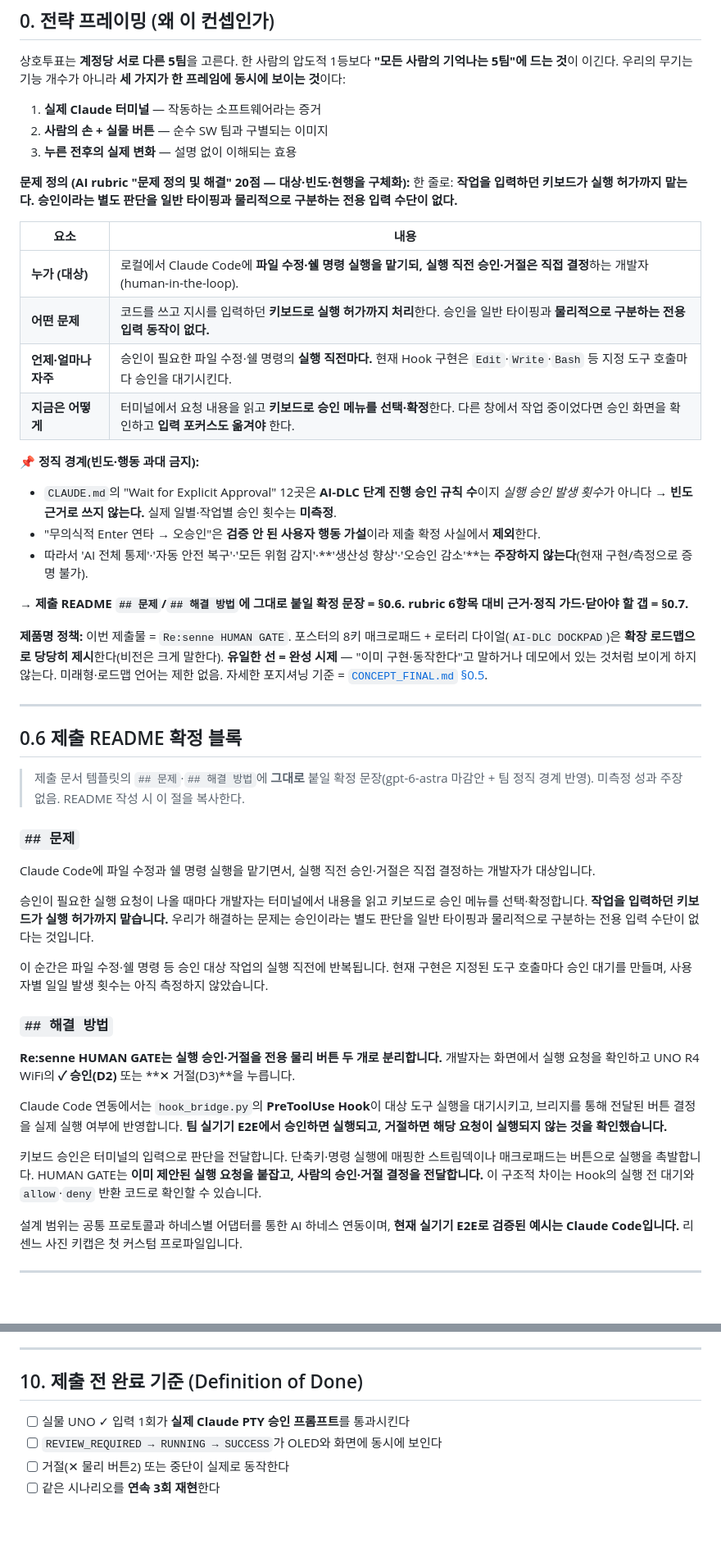
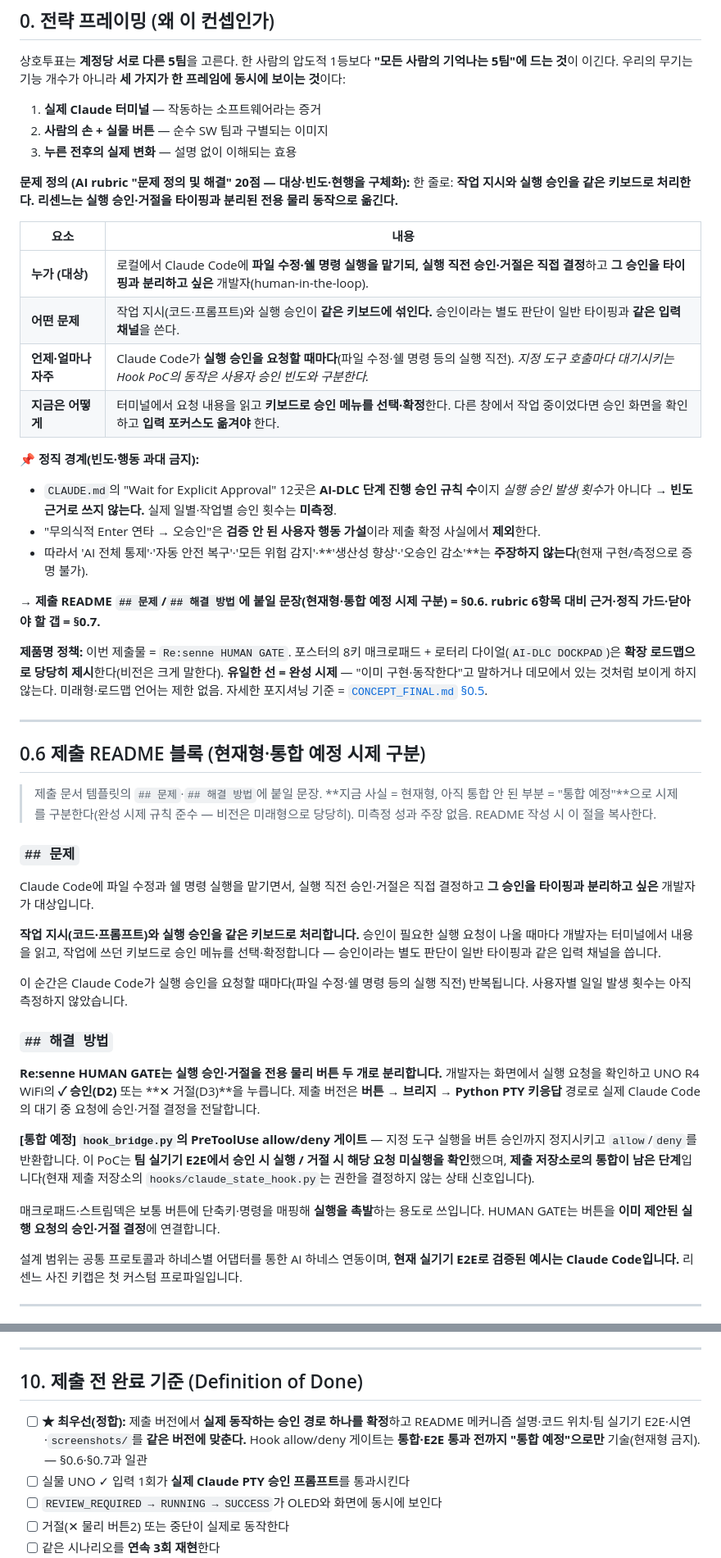
Before and after one commit to Bammuri/resenne-human-gate, a Markdown page: HACKATHON_EXECUTION_PLAN.md, 2 parts joined by grey strips. Shown at 82% size. Rendered like a GitHub page; blank space fills up the shorter version.

Commit message:
docs(plan): astra(low) 재검토 반영 — 문제정의 순환논리 제거, Hook 게이트 '통합 예정' 시제 구분(비전 유지)
- §0 문제정의: "전용 수단이 없다"(순환논리) 제거 → "작업 지시와 실행 승인을
  같은 키보드에 섞는다"로 재구성. 빈도는 "실행 승인 요청 시마다"까지만.
- §0.6 README 블록: 현재 사실=현재형(버튼→브리지→PTY 키응답 경로),
  아직 미통합 hook_bridge.py allow/deny 게이트=[통합 예정] 미래형으로 분리
  (완성 시제 규칙 준수, 비전은 축소하지 않음). 매크로패드 비교 완화.
- §0.7 매트릭스: 창의성 흐름도 근거 추가, 4파일 통합 예정 서술로 정정,
  완성도 오류처리 검증·사용성 확인지점·보안 정합/인가 구분 갭 보강.
- §10 DoD: ★최우선 정합 항목 신설(동작 경로 1개 확정 + 문서·시연·스샷
  같은 버전 정렬, Hook 게이트는 통합·E2E 전까지 현재형 금지).

Co-Authored-By: Claude Opus 4.8 <noreply@anthropic.com>

```diff
--- a/HACKATHON_EXECUTION_PLAN.md
+++ b/HACKATHON_EXECUTION_PLAN.md
@@ -30,13 +30,13 @@
 3. **누른 전후의 실제 변화** — 설명 없이 이해되는 효용
 
 **문제 정의 (AI rubric "문제 정의 및 해결" 20점 — 대상·빈도·현행을 구체화):**
-한 줄로: **작업을 입력하던 키보드가 실행 허가까지 맡는다. 승인이라는 별도 판단을 일반 타이핑과 물리적으로 구분하는 전용 입력 수단이 없다.**
+한 줄로: **작업 지시와 실행 승인을 같은 키보드로 처리한다. 리센느는 실행 승인·거절을 타이핑과 분리된 전용 물리 동작으로 옮긴다.**
 
 | 요소 | 내용 |
 |---|---|
-| **누가 (대상)** | 로컬에서 Claude Code에 **파일 수정·쉘 명령 실행을 맡기되, 실행 직전 승인·거절은 직접 결정**하는 개발자(human-in-the-loop). |
-| **어떤 문제** | 코드를 쓰고 지시를 입력하던 **키보드로 실행 허가까지 처리**한다. 승인을 일반 타이핑과 **물리적으로 구분하는 전용 입력 동작이 없다.** |
-| **언제·얼마나 자주** | 승인이 필요한 파일 수정·쉘 명령의 **실행 직전마다.** 현재 Hook 구현은 `Edit`·`Write`·`Bash` 등 지정 도구 호출마다 승인을 대기시킨다. |
+| **누가 (대상)** | 로컬에서 Claude Code에 **파일 수정·쉘 명령 실행을 맡기되, 실행 직전 승인·거절은 직접 결정**하고 **그 승인을 타이핑과 분리하고 싶은** 개발자(human-in-the-loop). |
+| **어떤 문제** | 작업 지시(코드·프롬프트)와 실행 승인이 **같은 키보드에 섞인다.** 승인이라는 별도 판단이 일반 타이핑과 **같은 입력 채널**을 쓴다. |
+| **언제·얼마나 자주** | Claude Code가 **실행 승인을 요청할 때마다**(파일 수정·쉘 명령 등의 실행 직전). *지정 도구 호출마다 대기시키는 Hook PoC의 동작은 사용자 승인 빈도와 구분한다.* |
 | **지금은 어떻게** | 터미널에서 요청 내용을 읽고 **키보드로 승인 메뉴를 선택·확정**한다. 다른 창에서 작업 중이었다면 승인 화면을 확인하고 **입력 포커스도 옮겨야** 한다. |
 
 📌 **정직 경계(빈도·행동 과대 금지):**
@@ -44,31 +44,31 @@
 - "무의식적 Enter 연타 → 오승인"은 **검증 안 된 사용자 행동 가설**이라 제출 확정 사실에서 **제외**한다.
 - 따라서 'AI 전체 통제'·'자동 안전 복구'·'모든 위험 감지'·**'생산성 향상'·'오승인 감소'**는 **주장하지 않는다**(현재 구현/측정으로 증명 불가).
 
-**→ 제출 README `## 문제`/`## 해결 방법`에 그대로 붙일 확정 문장 = §0.6.  rubric 6항목 대비 근거·정직 가드·닫아야 할 갭 = §0.7.**
+**→ 제출 README `## 문제`/`## 해결 방법`에 붙일 문장(현재형·통합 예정 시제 구분) = §0.6.  rubric 6항목 대비 근거·정직 가드·닫아야 할 갭 = §0.7.**
 
 **제품명 정책:** 이번 제출물 = `Re:senne HUMAN GATE`. 포스터의 8키 매크로패드 + 로터리 다이얼(`AI-DLC DOCKPAD`)은 **확장 로드맵으로 당당히 제시**한다(비전은 크게 말한다). **유일한 선 = 완성 시제** — "이미 구현·동작한다"고 말하거나 데모에서 있는 것처럼 보이게 하지 않는다. 미래형·로드맵 언어는 제한 없음. 자세한 포지셔닝 기준 = [`CONCEPT_FINAL.md` §0.5](./CONCEPT_FINAL.md).
 
 ---
 
-## 0.6 제출 README 확정 블록
+## 0.6 제출 README 블록 (현재형·통합 예정 시제 구분)
 
-> 제출 문서 템플릿의 `## 문제`·`## 해결 방법`에 **그대로** 붙일 확정 문장(gpt-6-astra 마감안 + 팀 정직 경계 반영). 미측정 성과 주장 없음. README 작성 시 이 절을 복사한다.
+> 제출 문서 템플릿의 `## 문제`·`## 해결 방법`에 붙일 문장. **지금 사실 = 현재형, 아직 통합 안 된 부분 = "통합 예정"**으로 시제를 구분한다(완성 시제 규칙 준수 — 비전은 미래형으로 당당히). 미측정 성과 주장 없음. README 작성 시 이 절을 복사한다.
 
 ### `## 문제`
 
-Claude Code에 파일 수정과 쉘 명령 실행을 맡기면서, 실행 직전 승인·거절은 직접 결정하는 개발자가 대상입니다.
+Claude Code에 파일 수정과 쉘 명령 실행을 맡기면서, 실행 직전 승인·거절은 직접 결정하고 **그 승인을 타이핑과 분리하고 싶은** 개발자가 대상입니다.
 
-승인이 필요한 실행 요청이 나올 때마다 개발자는 터미널에서 내용을 읽고 키보드로 승인 메뉴를 선택·확정합니다. **작업을 입력하던 키보드가 실행 허가까지 맡습니다.** 우리가 해결하는 문제는 승인이라는 별도 판단을 일반 타이핑과 물리적으로 구분하는 전용 입력 수단이 없다는 것입니다.
+**작업 지시(코드·프롬프트)와 실행 승인을 같은 키보드로 처리합니다.** 승인이 필요한 실행 요청이 나올 때마다 개발자는 터미널에서 내용을 읽고, 작업에 쓰던 키보드로 승인 메뉴를 선택·확정합니다 — 승인이라는 별도 판단이 일반 타이핑과 같은 입력 채널을 씁니다.
 
-이 순간은 파일 수정·쉘 명령 등 승인 대상 작업의 실행 직전에 반복됩니다. 현재 구현은 지정된 도구 호출마다 승인 대기를 만들며, 사용자별 일일 발생 횟수는 아직 측정하지 않았습니다.
+이 순간은 Claude Code가 실행 승인을 요청할 때마다(파일 수정·쉘 명령 등의 실행 직전) 반복됩니다. 사용자별 일일 발생 횟수는 아직 측정하지 않았습니다.
 
 ### `## 해결 방법`
 
-**Re:senne HUMAN GATE는 실행 승인·거절을 전용 물리 버튼 두 개로 분리합니다.** 개발자는 화면에서 실행 요청을 확인하고 UNO R4 WiFi의 **✓ 승인(D2)** 또는 **✕ 거절(D3)**을 누릅니다.
+**Re:senne HUMAN GATE는 실행 승인·거절을 전용 물리 버튼 두 개로 분리합니다.** 개발자는 화면에서 실행 요청을 확인하고 UNO R4 WiFi의 **✓ 승인(D2)** 또는 **✕ 거절(D3)**을 누릅니다. 제출 버전은 **버튼 → 브리지 → Python PTY 키응답** 경로로 실제 Claude Code의 대기 중 요청에 승인·거절 결정을 전달합니다.
 
-Claude Code 연동에서는 `hook_bridge.py`의 **PreToolUse Hook**이 대상 도구 실행을 대기시키고, 브리지를 통해 전달된 버튼 결정을 실제 실행 여부에 반영합니다. **팀 실기기 E2E에서 승인하면 실행되고, 거절하면 해당 요청이 실행되지 않는 것을 확인했습니다.**
+**[통합 예정] `hook_bridge.py`의 PreToolUse allow/deny 게이트** — 지정 도구 실행을 버튼 승인까지 정지시키고 `allow`/`deny`를 반환합니다. 이 PoC는 **팀 실기기 E2E에서 승인 시 실행 / 거절 시 해당 요청 미실행을 확인**했으며, **제출 저장소로의 통합이 남은 단계**입니다(현재 제출 저장소의 `hooks/claude_state_hook.py`는 권한을 결정하지 않는 상태 신호입니다).
 
-키보드 승인은 터미널의 입력으로 판단을 전달합니다. 단축키·명령 실행에 매핑한 스트림덱이나 매크로패드는 버튼으로 실행을 촉발합니다. HUMAN GATE는 **이미 제안된 실행 요청을 붙잡고, 사람의 승인·거절 결정을 전달합니다.** 이 구조적 차이는 Hook의 실행 전 대기와 `allow`·`deny` 반환 코드로 확인할 수 있습니다.
+매크로패드·스트림덱은 보통 버튼에 단축키·명령을 매핑해 **실행을 촉발**하는 용도로 쓰입니다. HUMAN GATE는 버튼을 **이미 제안된 실행 요청의 승인·거절 결정**에 연결합니다.
 
 설계 범위는 공통 프로토콜과 하네스별 어댑터를 통한 AI 하네스 연동이며, **현재 실기기 E2E로 검증된 예시는 Claude Code입니다.** 리센느 사진 키캡은 첫 커스텀 프로파일입니다.
 
@@ -271,6 +271,7 @@ OLED = 설명 화면이 아니라 **"지금 누구 차례인지"** 화면. 작
 
 ## 10. 제출 전 완료 기준 (Definition of Done)
 
+- [ ] **★ 최우선(정합):** 제출 버전에서 **실제 동작하는 승인 경로 하나를 확정**하고 README 메커니즘 설명·코드 위치·팀 실기기 E2E·시연·`screenshots/`를 **같은 버전에 맞춘다.** Hook allow/deny 게이트는 **통합·E2E 통과 전까지 "통합 예정"으로만** 기술(현재형 금지). — §0.6·§0.7과 일관
 - [ ] 실물 UNO ✓ 입력 1회가 **실제 Claude PTY 승인 프롬프트**를 통과시킨다
 - [ ] `REVIEW_REQUIRED → RUNNING → SUCCESS`가 OLED와 화면에 동시에 보인다
 - [ ] 거절(✕ 물리 버튼2) 또는 중단이 실제로 동작한다
```
Also changed, not shown: other parts of HACKATHON_EXECUTION_PLAN.md (+5 -5 lines).
